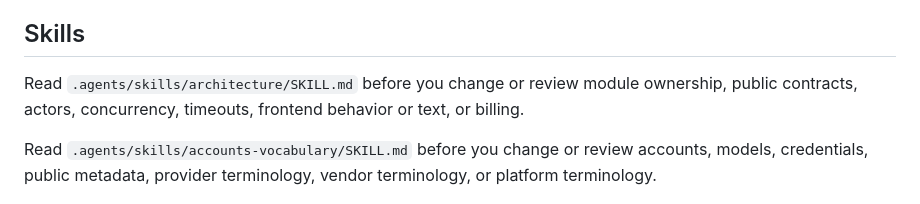
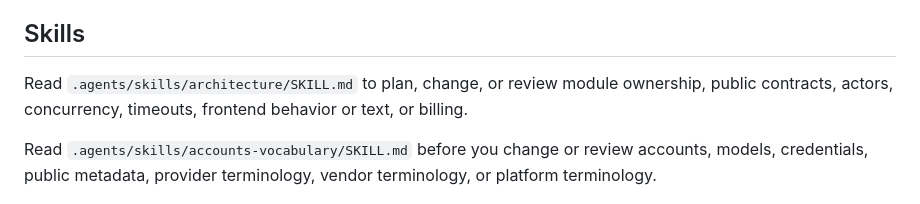
Before and after one commit to clebert/drinky, a Markdown page: AGENTS.md, the part around the change. GitHub-like rendering.

Commit message:
Add design checks for plans to the architecture skill

```diff
--- a/AGENTS.md
+++ b/AGENTS.md
@@ -55,7 +55,7 @@ returns its result with its end. A lock guards state that the tasks of two actor
 
 ## Skills
 
-Read `.agents/skills/architecture/SKILL.md` before you change or review module ownership, public
+Read `.agents/skills/architecture/SKILL.md` to plan, change, or review module ownership, public
 contracts, actors, concurrency, timeouts, frontend behavior or text, or billing.
 
 Read `.agents/skills/accounts-vocabulary/SKILL.md` before you change or review accounts, models,
```
Also changed, not shown: 1 other file.
